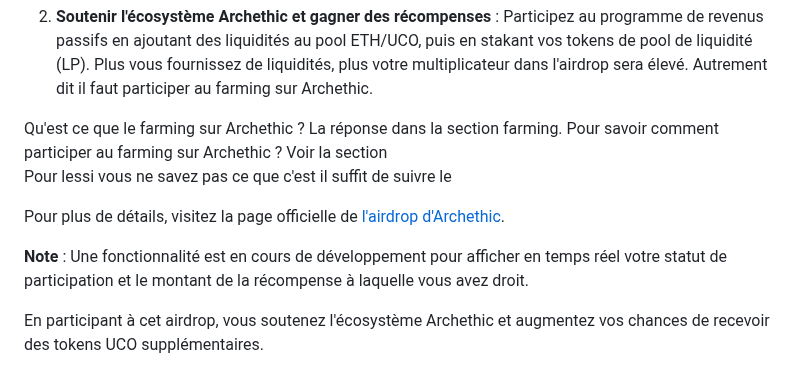
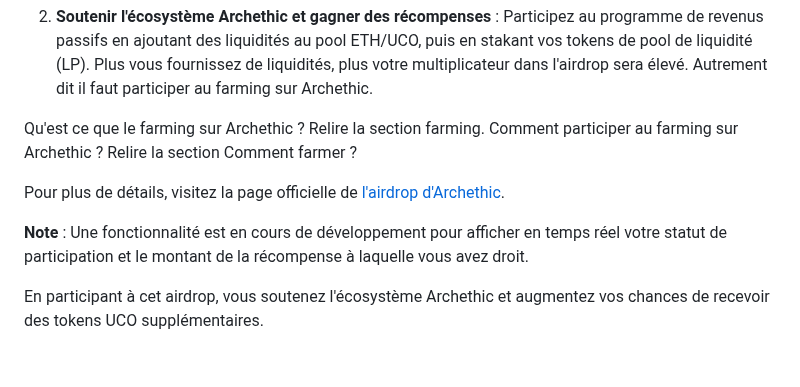
Before and after one commit to Kuaaaly/ucopourlesnuls, a Markdown page: index.md, the part around the change. Rendered like a GitHub page.

Commit message:
index.md updated from https://stackedit.io/

```diff
--- a/index.md
+++ b/index.md
@@ -298,9 +298,8 @@ Pour cela, il vous faut:
 Participez au programme de revenus passifs en ajoutant des liquidités au pool ETH/UCO, puis en stakant vos tokens de pool de liquidité (LP). Plus vous fournissez de liquidités, plus votre multiplicateur dans l'airdrop sera élevé.
 Autrement dit il faut participer au farming sur Archethic.
 
-Qu'est ce que le farming sur Archethic ? La réponse dans la section farming.
-Pour savoir comment participer au farming sur Archethic ? Voir la section
-Pour lessi vous ne savez pas ce que c'est il suffit de suivre le
+Qu'est ce que le farming sur Archethic ? Relire la section farming.
+Comment participer au farming sur Archethic ? Relire la section Comment farmer ?
 
 Pour plus de détails, visitez la page officielle de [l'airdrop d'Archethic](https://www.archethic.net/uco-airdrop).
 
@@ -308,6 +307,6 @@ Pour plus de détails, visitez la page officielle de [l'airdrop d'Archethic](htt
 
 En participant à cet airdrop, vous soutenez l'écosystème Archethic et augmentez vos chances de recevoir des tokens UCO supplémentaires.
 <!--stackedit_data:
-eyJoaXN0b3J5IjpbMjEzMjcyNjQwNiwtNTQ4ODg4MjE5LDU2MT
-Q1NjMxNSwtNDg1NzE0NTYyXX0=
+eyJoaXN0b3J5IjpbLTQyNDE5MTYyLC01NDg4ODgyMTksNTYxND
+U2MzE1LC00ODU3MTQ1NjJdfQ==
 -->
```
